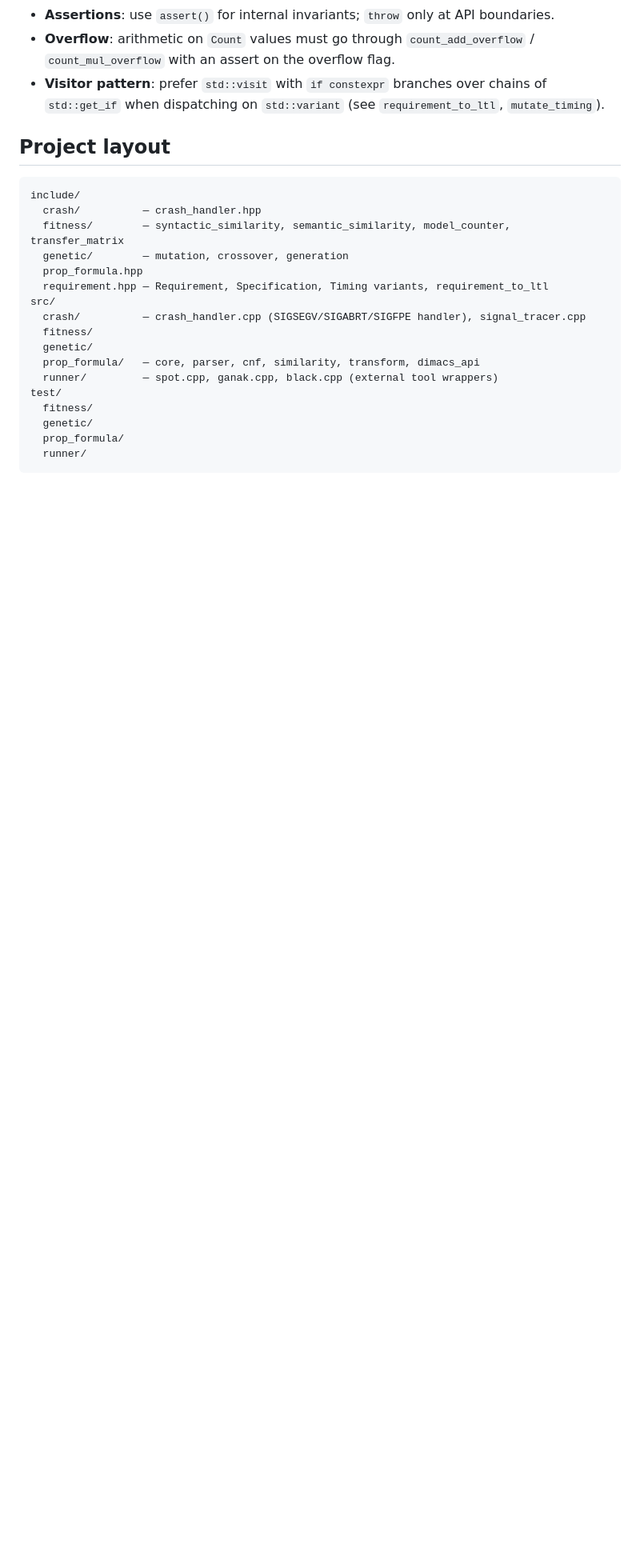
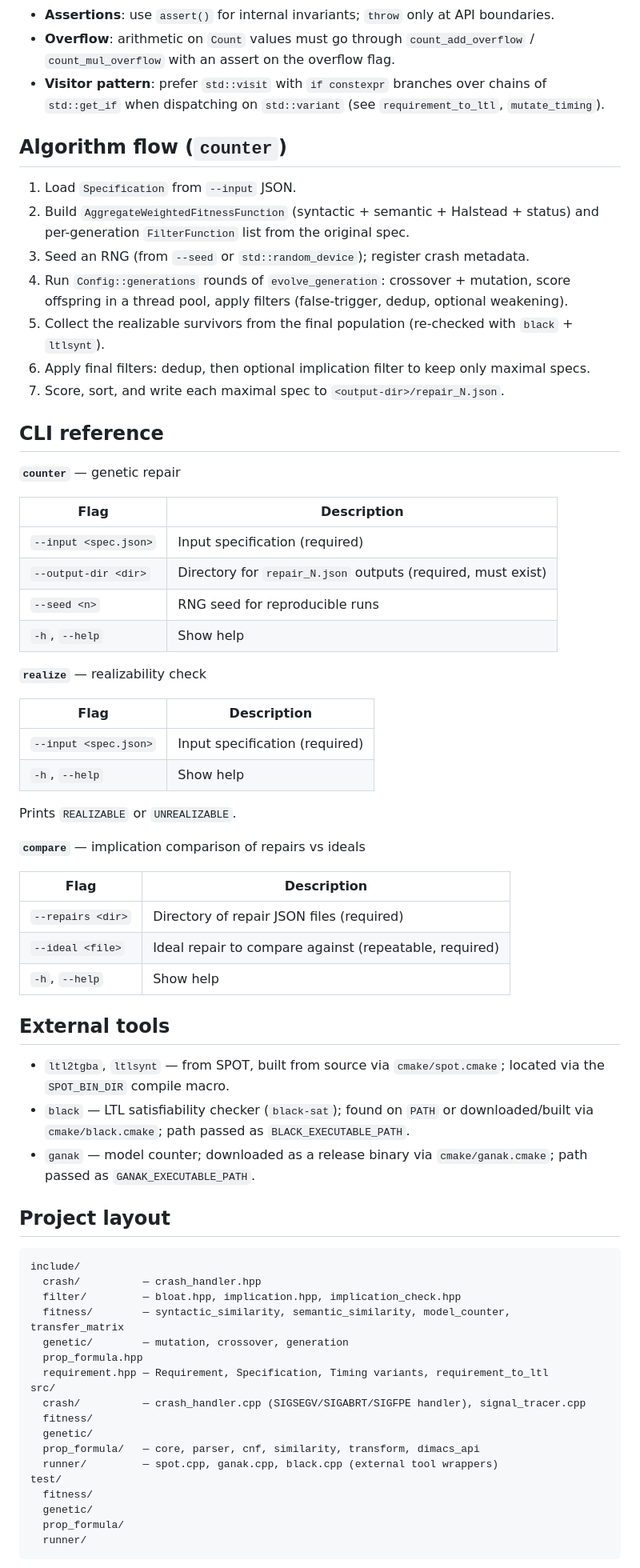
Before and after one commit to benmandrew/counter, a Markdown page: CLAUDE.md, the part around the change. Shown at 80% size. Drawn GitHub-style; blank space fills up the shorter version.

Commit message:
docs(claude): add algorithm flow, CLI reference, external tools, filter module
Adds missing high-value context to reduce cold-start exploration cost:
algorithm flow, CLI flags for all three binaries, external binary names
and CMake macros, and the filter/ module in the project layout.

````diff
--- a/CLAUDE.md
+++ b/CLAUDE.md
@@ -54,11 +54,56 @@ Every header file in `include/` must have a corresponding `.rst` page under `doc
 - **Overflow**: arithmetic on `Count` values must go through `count_add_overflow` / `count_mul_overflow` with an assert on the overflow flag.
 - **Visitor pattern**: prefer `std::visit` with `if constexpr` branches over chains of `std::get_if` when dispatching on `std::variant` (see `requirement_to_ltl`, `mutate_timing`).
 
+## Algorithm flow (`counter`)
+
+1. Load `Specification` from `--input` JSON.
+2. Build `AggregateWeightedFitnessFunction` (syntactic + semantic + Halstead + status) and per-generation `FilterFunction` list from the original spec.
+3. Seed an RNG (from `--seed` or `std::random_device`); register crash metadata.
+4. Run `Config::generations` rounds of `evolve_generation`: crossover + mutation, score offspring in a thread pool, apply filters (false-trigger, dedup, optional weakening).
+5. Collect the realizable survivors from the final population (re-checked with `black` + `ltlsynt`).
+6. Apply final filters: dedup, then optional implication filter to keep only maximal specs.
+7. Score, sort, and write each maximal spec to `<output-dir>/repair_N.json`.
+
+## CLI reference
+
+**`counter`** — genetic repair
+
+| Flag | Description |
+|---|---|
+| `--input <spec.json>` | Input specification (required) |
+| `--output-dir <dir>` | Directory for `repair_N.json` outputs (required, must exist) |
+| `--seed <n>` | RNG seed for reproducible runs |
+| `-h`, `--help` | Show help |
+
+**`realize`** — realizability check
+
+| Flag | Description |
+|---|---|
+| `--input <spec.json>` | Input specification (required) |
+| `-h`, `--help` | Show help |
+
+Prints `REALIZABLE` or `UNREALIZABLE`.
+
+**`compare`** — implication comparison of repairs vs ideals
+
+| Flag | Description |
+|---|---|
+| `--repairs <dir>` | Directory of repair JSON files (required) |
+| `--ideal <file>` | Ideal repair to compare against (repeatable, required) |
+| `-h`, `--help` | Show help |
+
+## External tools
+
+- `ltl2tgba`, `ltlsynt` — from SPOT, built from source via `cmake/spot.cmake`; located via the `SPOT_BIN_DIR` compile macro.
+- `black` — LTL satisfiability checker (`black-sat`); found on `PATH` or downloaded/built via `cmake/black.cmake`; path passed as `BLACK_EXECUTABLE_PATH`.
+- `ganak` — model counter; downloaded as a release binary via `cmake/ganak.cmake`; path passed as `GANAK_EXECUTABLE_PATH`.
+
 ## Project layout
 
 ```
 include/
   crash/          — crash_handler.hpp
+  filter/         — bloat.hpp, implication.hpp, implication_check.hpp
   fitness/        — syntactic_similarity, semantic_similarity, model_counter, transfer_matrix
   genetic/        — mutation, crossover, generation
   prop_formula.hpp
````
